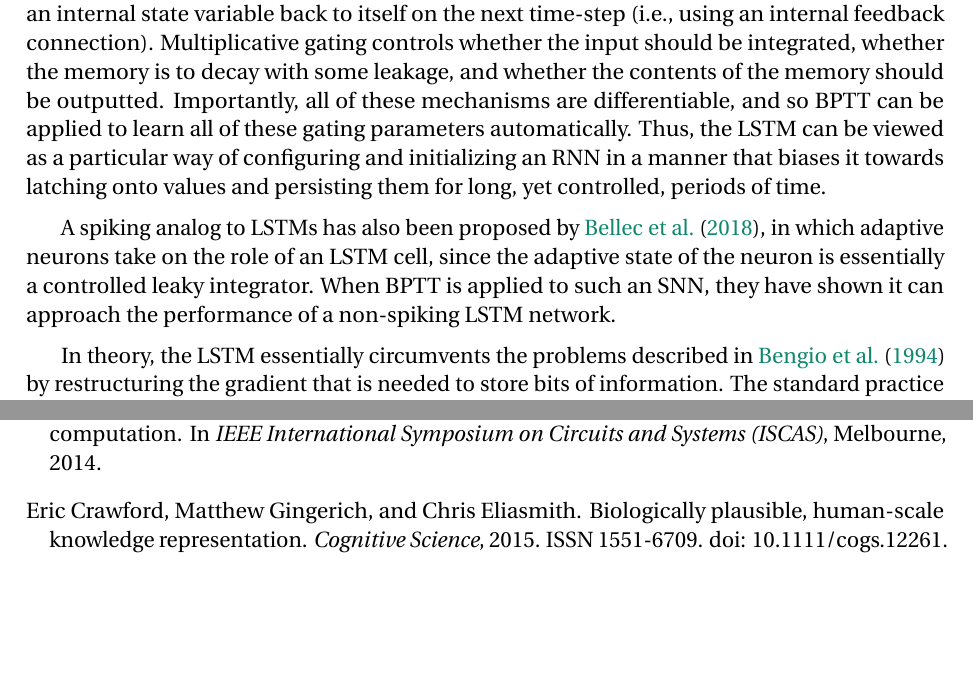
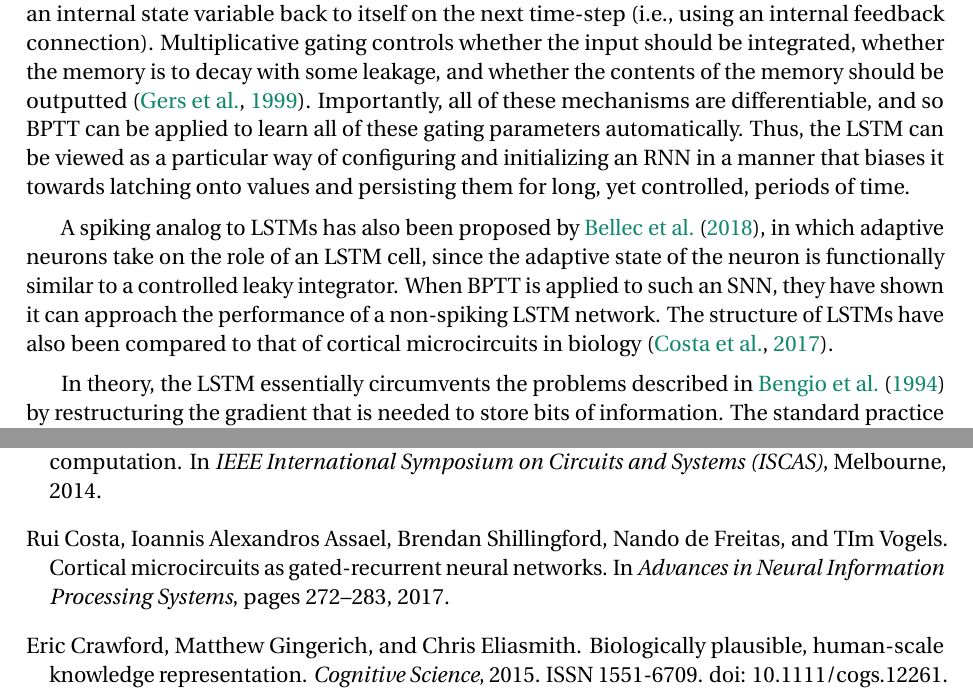
Before and after one commit to arvoelke/phd, a LaTeX thesis (paper/phd.tex, which reads paper/phd-background.tex, paper/phd.bib): two parts of pages 33 and 179 of 196, joined at a grey line, cut so that both start at the same text, the shorter picture padded with empty space. Compiled offline with pdfLaTeX; a missing bibliography style is replaced by a similar one.

Commit message:
A couple more LSTM citations

```diff
--- a/paper/phd-background.tex
+++ b/paper/phd-background.tex
@@ -105,12 +105,13 @@ To face the problem of learning across longer time-scales, additional constraint
 
 The Long Short-Term Memory~\citep[LSTM;][]{hochreiter1997long} network addresses the difficulty of storing information across long intervals of time by incorporating an explicit memory unit into the network.
 The basic computational element is an LSTM ``cell'': a group of five nonlinearities and three multiplicative gates, linearly coupled to one another in a specific fashion, such that its default behaviour is to store its current input indefinitely by propagating an internal state variable back to itself on the next time-step (i.e.,~using an internal feedback connection).
-Multiplicative gating controls whether the input should be integrated, whether the memory is to decay with some leakage, and whether the contents of the memory should be outputted.
+Multiplicative gating controls whether the input should be integrated, whether the memory is to decay with some leakage, and whether the contents of the memory should be outputted~\citep{gers1999learning}.
 Importantly, all of these mechanisms are differentiable, and so BPTT can be applied to learn all of these gating parameters automatically.
 Thus, the LSTM can be viewed as a particular way of configuring and initializing an RNN in a manner that biases it towards latching onto values and persisting them for long, yet controlled, periods of time.
 
-A spiking analog to LSTMs has also been proposed by \citet{bellec2018long}, in which adaptive neurons take on the role of an LSTM cell, since the adaptive state of the neuron is essentially a controlled leaky integrator.
+A spiking analog to LSTMs has also been proposed by \citet{bellec2018long}, in which adaptive neurons take on the role of an LSTM cell, since the adaptive state of the neuron is functionally similar to a controlled leaky integrator.
 When BPTT is applied to such an SNN, they have shown it can approach the performance of a non-spiking LSTM network.
+The structure of LSTMs have also been compared to that of cortical microcircuits in biology~\citep{costa2017cortical}.
 
 In theory, the LSTM essentially circumvents the problems described in \citet{bengio1994learning} by restructuring the gradient that is needed to store bits of information.
 The standard practice is to create layers of LSTM cells, and then stack several of these layers on top of one another, using weight matrices to connect each layer to the next~\citep{graves2013speech}.
--- a/paper/phd.bib
+++ b/paper/phd.bib
@@ -2696,0 +2701,3 @@ eprint = {
+  booktitle={Advances in Neural Information Processing Systems},
+  pages={272--283},
+  year={2017}
```
Also changed, not shown: paper/phd.bib (12 more changed lines).
